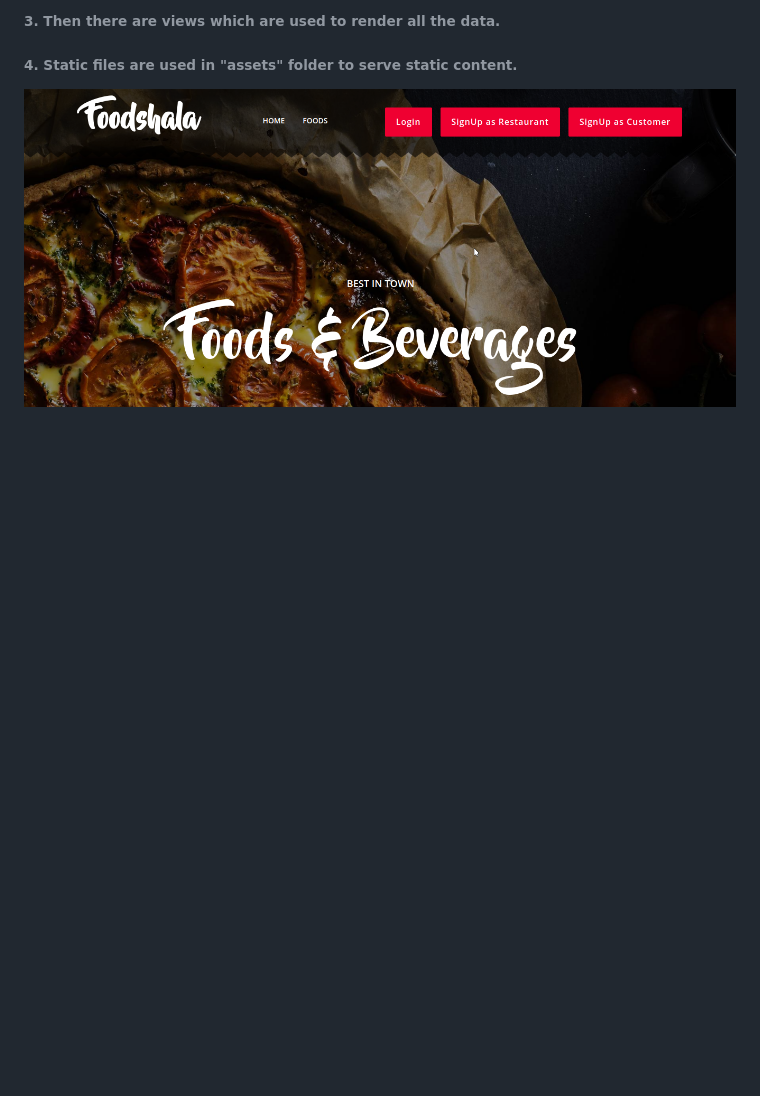
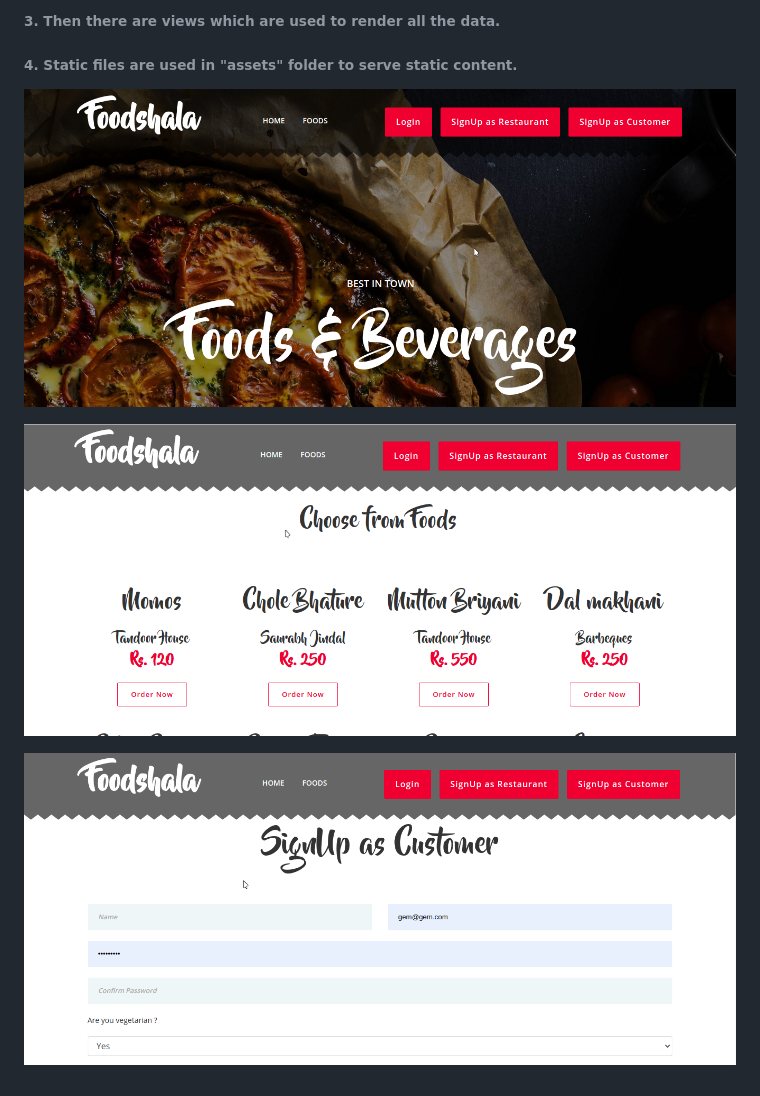
Before and after one commit to saurabh-jindal/foodshala, a Markdown page: README.md, the part around the change. Rendered like a GitHub page; pictures changed too: image2.png (added), image3.png (added); blank space fills up the shorter version.

```diff
--- a/README.md
+++ b/README.md
@@ -12,3 +12,9 @@
 
 
 ![alt text](image.png)
+
+
+![alt text](image2.png)
+
+
+![alt text](image3.png)
```
Also changed, not shown: 6 other files.
